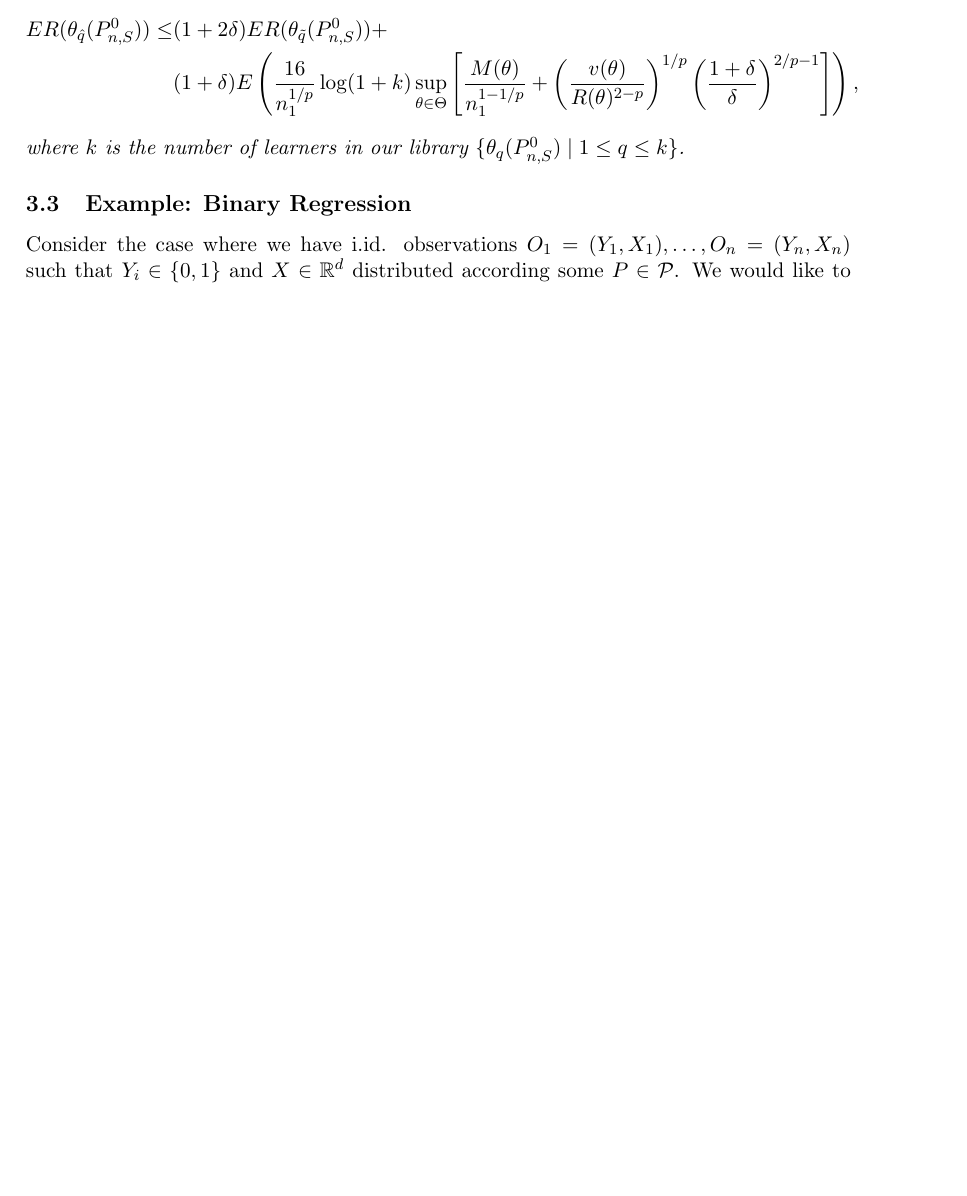
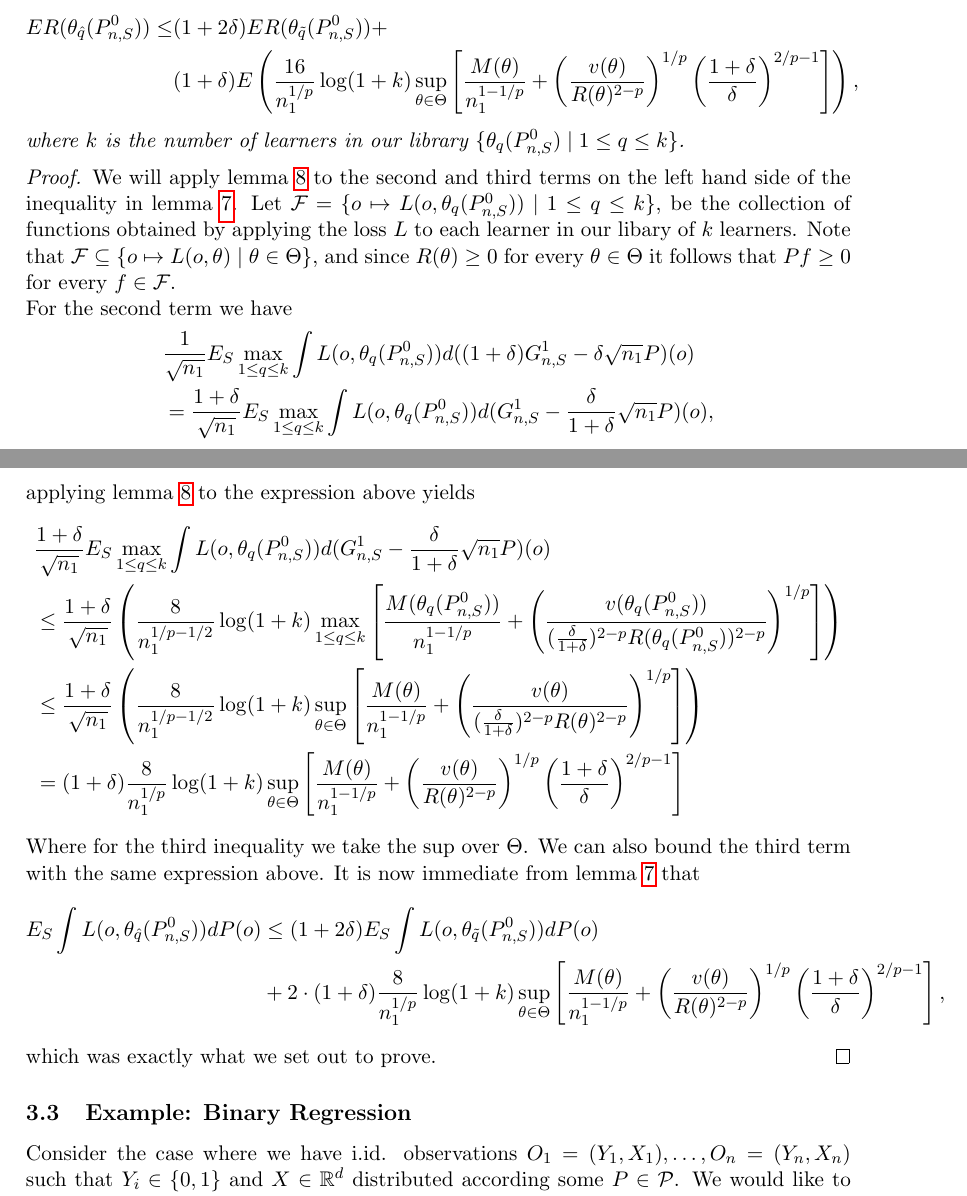
Before and after one commit to jyliuu/bachelor-thesis, a LaTeX document (bachelordraft/main.tex): part of page 8 of 10 before the commit and two parts of pages 8 and 9 of 11 after it, the two joined at a grey line, cut so that both start at the same text, the shorter picture padded with empty space. Compiled offline with pdfLaTeX.

Commit message:
Prove finite sample result

```diff
--- a/bachelordraft/main.tex
+++ b/bachelordraft/main.tex
@@ -242,6 +252,31 @@ We introduce the notation $Pf$ for the integral $\int f dP$ of an integrable fun
    \end{align*}
    where $ k $ is the number of learners in our library $ \{\theta_{\cl}(P_{n, S}^{0}) \mid 1 \leq \cl \leq k\} $.
 \end{theorem}
+
+\begin{proof}
+    We will apply lemma \ref{finitesamplebound} to the second and third terms on the left hand side of the inequality in lemma \ref{finitesampledecomp}. Let $ \mathcal{F} = \{o \mapsto L(o, \theta_{\cl}(P_{n,S}^{0})) \mid 1 \leq \cl \leq k\}$, be the collection of functions obtained by applying the loss $ L $ to each learner in our libary of $ k $ learners. Note that $ \mathcal{F} \subseteq \{o \mapsto L(o, \theta) \mid \theta \in \Theta\} $, and since $ R(\theta) \geq 0 $ for every $ \theta \in \Theta $ it follows that $ Pf \geq 0 $ for every $ f \in \mathcal{F} $.
+
+For the second term we have
+\begin{align*}
+&\frac{1}{\sqrt{n_1} } E_{S} \max_{1 \leq \cl \leq k} \int L(o, \theta_{\cl}(P_{n, S}^{0})) d ((1 + \delta) G_{n,S}^{1} - \delta \sqrt{n_1} P)(o)\\
+&=
+\frac{1 + \delta}{\sqrt{n_1} } E_{S} \max_{1 \leq \cl \leq k} \int L(o, \theta_{\cl}(P_{n, S}^{0})) d (G_{n,S}^{1} - \frac{\delta }{1 + \delta} \sqrt{n_1} P)(o),
+\end{align*}
+applying lemma \ref{finitesamplebound} to the expression above yields
+\begin{align*}
+&\frac{1 + \delta}{\sqrt{n_1} } E_{S} \max_{1 \leq \cl \leq k} \int L(o, \theta_{\cl}(P_{n, S}^{0})) d (G_{n,S}^{1} - \frac{\delta }{1 + \delta} \sqrt{n_1} P)(o) \\
+&\leq  \frac{1 + \delta}{\sqrt{n_1}}\left( \frac{8}{n_1^{1/p-1/2}} \log(1 + k) \max_{1 \leq \cl \leq k} \left[ \frac{M(\theta_{\cl}(P_{n,S}^{0}))}{n_1^{1-1/p}} + \left( \frac{v(\theta_{ \cl}(P_{n,S}^0) )}{( \frac{\delta}{1 + \delta} )^{2-p} R(\theta_{\cl}(P_{n,S}^{0}))^{2-p}} \right)^{1/p} \right] \right)\\
+&\leq  \frac{1 + \delta}{\sqrt{n_1}}\left( \frac{8}{n_1^{1/p-1/2}} \log(1 + k) \sup_{\theta \in \Theta} \left[ \frac{M(\theta)}{n_1^{1-1/p}} + \left( \frac{v(\theta)}{( \frac{\delta}{1 + \delta} )^{2-p} R(\theta)^{2-p}} \right)^{1/p} \right] \right)\\
+&= (1 + \delta) \frac{8}{n_1^{1/p}} \log(1 + k) \sup_{\theta \in \Theta} \left[ \frac{M(\theta)}{n_1^{1-1/p}} + \left( \frac{v(\theta)}{R(\theta)^{2-p}} \right)^{1/p}\left( \frac{1 + \delta}{\delta}  \right)^{2/p-1} \right]
+\end{align*}
+Where for the third inequality we take the $ \sup $ over $ \Theta $. We can also bound the third term with the same expression above. It is now immediate from lemma \ref{finitesampledecomp} that
+\begin{align*}
+    E_{S} \int L(o, \theta_{ \hat{\cl} }(P_{n, S}^{0})) d P(o) &\leq (1 + 2 \delta) E_{S} \int L(o, \theta_{ \tilde{\cl} }(P_{n, S}^{0})) d P(o) \\
+                                                               &+ 2 \cdot (1 + \delta) \frac{8}{n_1^{1/p}} \log(1 + k) \sup_{\theta \in \Theta} \left[ \frac{M(\theta)}{n_1^{1-1/p}} + \left( \frac{v(\theta)}{R(\theta)^{2-p}} \right)^{1/p}\left( \frac{1 + \delta}{\delta}  \right)^{2/p-1} \right],
+\end{align*}
+which was exactly what we set out to prove.
+\end{proof}
+
 
 \subsection{Example: Binary Regression}
 Consider the case where we have i.id. observations $ O_1 = (Y_1 , X_1) , \dots , O_n = (Y_n , X_n) $ such that $ Y_i \in \{0, 1\} $ and $ X \in \mathbb{R}^{d} $ distributed according some $ P \in \mathcal{P} $. We would like to estimate the conditional expectation $ \theta_0(x) = E(Y \mid X = x) = P(Y = 1 \mid X = x) $.  Let $ \Theta = \{\theta \mid \theta : \mathcal{X} \to [0,1] \text{ measurable} \}  $ and choose the quadratic loss function $ L((Y, X), \theta) = (Y - \theta(X))^2 $.
```
Also changed, not shown: bachelordraft/out/main.pdf, bachelordraft/main.tex (18 more changed lines), 5 other files.
